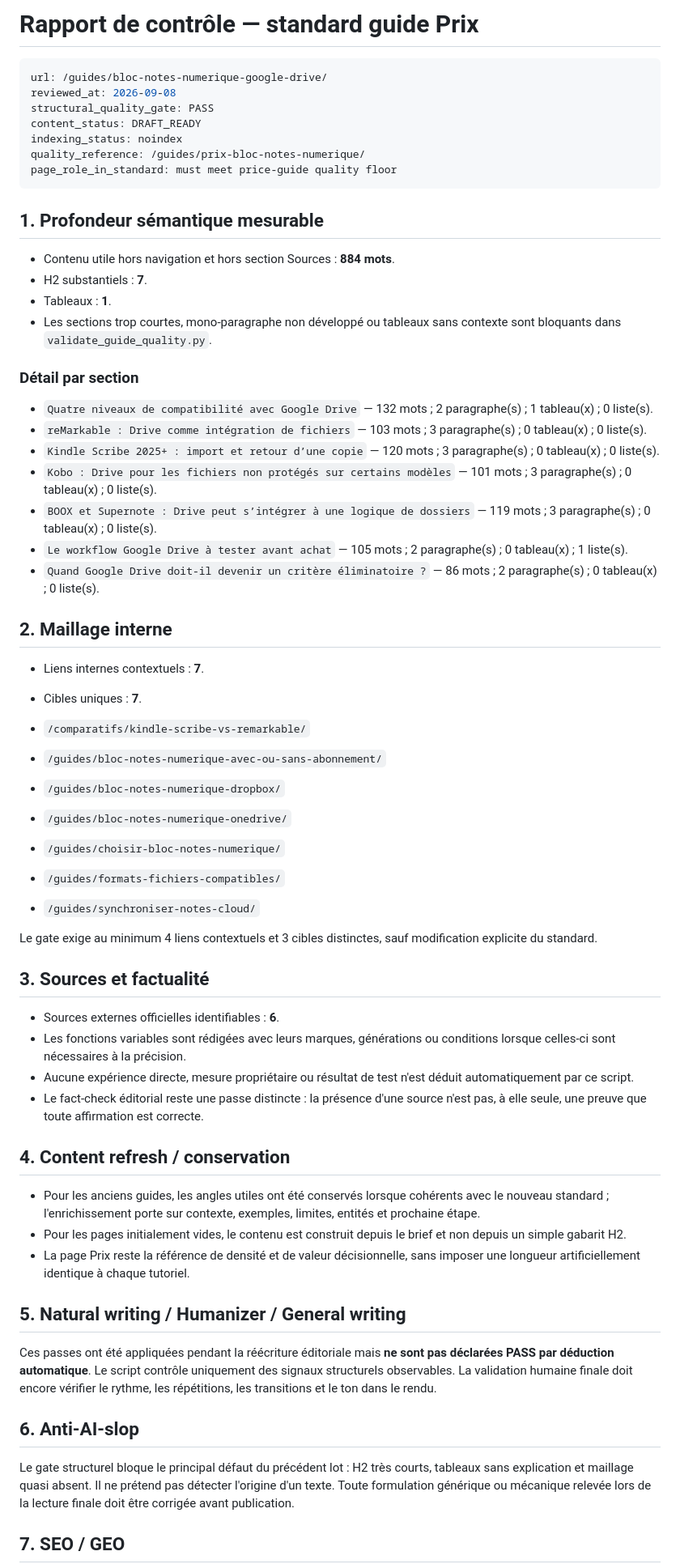
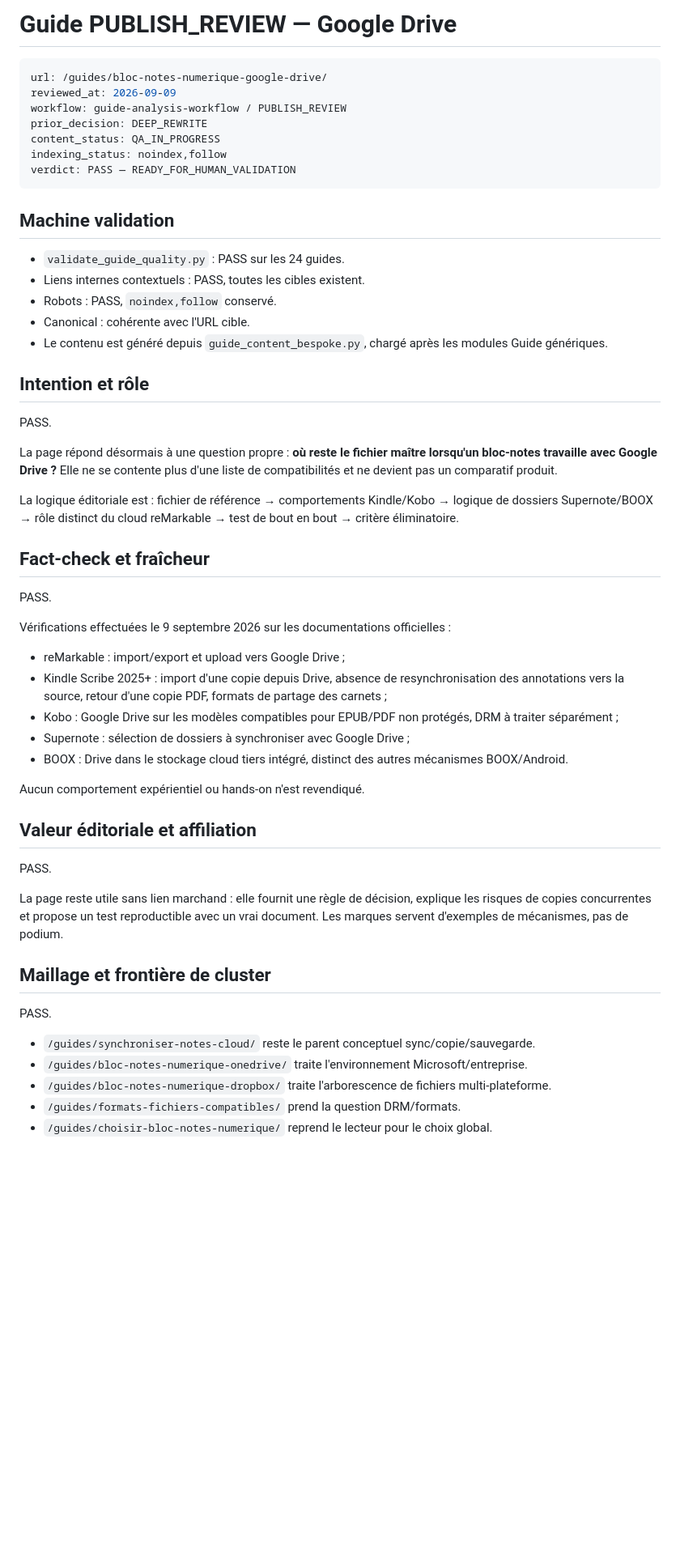
Before and after one commit to MarcW88/bloc-notes-numerique, a Markdown page: .content/reviews/bloc-notes-numerique-google-drive.md, the part around one of its changes. Shown at 81% size. Rendered like a GitHub page; blank space fills up the shorter version.

Commit message:
Publish review Google Drive Guide

````diff
--- a/.content/reviews/bloc-notes-numerique-google-drive.md
+++ b/.content/reviews/bloc-notes-numerique-google-drive.md
@@ -1,67 +1,58 @@
-# Rapport de contrôle — standard guide Prix
+# Guide PUBLISH_REVIEW — Google Drive
 
 ```yaml
 url: /guides/bloc-notes-numerique-google-drive/
-reviewed_at: 2026-09-08
-structural_quality_gate: PASS
-content_status: DRAFT_READY
-indexing_status: noindex
-quality_reference: /guides/prix-bloc-notes-numerique/
-page_role_in_standard: must meet price-guide quality floor
+reviewed_at: 2026-09-09
+workflow: guide-analysis-workflow / PUBLISH_REVIEW
+prior_decision: DEEP_REWRITE
+content_status: QA_IN_PROGRESS
+indexing_status: noindex,follow
+verdict: PASS — READY_FOR_HUMAN_VALIDATION
 ```
 
-## 1. Profondeur sémantique mesurable
+## Machine validation
 
-- Contenu utile hors navigation et hors section Sources : **884 mots**.
-- H2 substantiels : **7**.
-- Tableaux : **1**.
-- Les sections trop courtes, mono-paragraphe non développé ou tableaux sans contexte sont bloquants dans `validate_guide_quality.py`.
+- `validate_guide_quality.py` : PASS sur les 24 guides.
+- Liens internes contextuels : PASS, toutes les cibles existent.
+- Robots : PASS, `noindex,follow` conservé.
+- Canonical : cohérente avec l'URL cible.
+- Le contenu est généré depuis `guide_content_bespoke.py`, chargé après les modules Guide génériques.
 
-### Détail par section
+## Intention et rôle
 
-- `Quatre niveaux de compatibilité avec Google Drive` — 132 mots ; 2 paragraphe(s) ; 1 tableau(x) ; 0 liste(s).
-- `reMarkable : Drive comme intégration de fichiers` — 103 mots ; 3 paragraphe(s) ; 0 tableau(x) ; 0 liste(s).
-- `Kindle Scribe 2025+ : import et retour d’une copie` — 120 mots ; 3 paragraphe(s) ; 0 tableau(x) ; 0 liste(s).
-- `Kobo : Drive pour les fichiers non protégés sur certains modèles` — 101 mots ; 3 paragraphe(s) ; 0 tableau(x) ; 0 liste(s).
-- `BOOX et Supernote : Drive peut s’intégrer à une logique de dossiers` — 119 mots ; 3 paragraphe(s) ; 0 tableau(x) ; 0 liste(s).
-- `Le workflow Google Drive à tester avant achat` — 105 mots ; 2 paragraphe(s) ; 0 tableau(x) ; 1 liste(s).
-- `Quand Google Drive doit-il devenir un critère éliminatoire ?` — 86 mots ; 2 paragraphe(s) ; 0 tableau(x) ; 0 liste(s).
+PASS.
 
-## 2. Maillage interne
+La page répond désormais à une question propre : **où reste le fichier maître lorsqu'un bloc-notes travaille avec Google Drive ?** Elle ne se contente plus d'une liste de compatibilités et ne devient pas un comparatif produit.
 
-- Liens internes contextuels : **7**.
-- Cibles uniques : **7**.
+La logique éditoriale est : fichier de référence → comportements Kindle/Kobo → logique de dossiers Supernote/BOOX → rôle distinct du cloud reMarkable → test de bout en bout → critère éliminatoire.
 
-- `/comparatifs/kindle-scribe-vs-remarkable/`
-- `/guides/bloc-notes-numerique-avec-ou-sans-abonnement/`
-- `/guides/bloc-notes-numerique-dropbox/`
-- `/guides/bloc-notes-numerique-onedrive/`
-- `/guides/choisir-bloc-notes-numerique/`
-- `/guides/formats-fichiers-compatibles/`
-- `/guides/synchroniser-notes-cloud/`
+## Fact-check et fraîcheur
 
-Le gate exige au minimum 4 liens contextuels et 3 cibles distinctes, sauf modification explicite du standard.
+PASS.
 
-## 3. Sources et factualité
+Vérifications effectuées le 9 septembre 2026 sur les documentations officielles :
 
-- Sources externes officielles identifiables : **6**.
-- Les fonctions variables sont rédigées avec leurs marques, générations ou conditions lorsque celles-ci sont nécessaires à la précision.
-- Aucune expérience directe, mesure propriétaire ou résultat de test n'est déduit automatiquement par ce script.
-- Le fact-check éditorial reste une passe distincte : la présence d'une source n'est pas, à elle seule, une preuve que toute affirmation est correcte.
+- reMarkable : import/export et upload vers Google Drive ;
+- Kindle Scribe 2025+ : import d'une copie depuis Drive, absence de resynchronisation des annotations vers la source, retour d'une copie PDF, formats de partage des carnets ;
+- Kobo : Google Drive sur les modèles compatibles pour EPUB/PDF non protégés, DRM à traiter séparément ;
+- Supernote : sélection de dossiers à synchroniser avec Google Drive ;
+- BOOX : Drive dans le stockage cloud tiers intégré, distinct des autres mécanismes BOOX/Android.
 
-## 4. Content refresh / conservation
+Aucun comportement expérientiel ou hands-on n'est revendiqué.
 
-- Pour les anciens guides, les angles utiles ont été conservés lorsque cohérents avec le nouveau standard ; l'enrichissement porte sur contexte, exemples, limites, entités et prochaine étape.
-- Pour les pages initialement vides, le contenu est construit depuis le brief et non depuis un simple gabarit H2.
-- La page Prix reste la référence de densité et de valeur décisionnelle, sans imposer une longueur artificiellement identique à chaque tutoriel.
+## Valeur éditoriale et affiliation
 
-## 5. Natural writing / Humanizer / General writing
+PASS.
 
-Ces passes ont été appliquées pendant la réécriture éditoriale mais **ne sont pas déclarées PASS par déduction automatique**. Le script contrôle uniquement des signaux structurels observables. La validation humaine finale doit encore vérifier le rythme, les répétitions, les transitions et le ton dans le rendu.
+La page reste utile sans lien marchand : elle fournit une règle de décision, explique les risques de copies concurrentes et propose un test reproductible avec un vrai document. Les marques servent d'exemples de mécanismes, pas de podium.
 
-## 6. Anti-AI-slop
+## Maillage et frontière de cluster
 
-Le gate structurel bloque le principal défaut du précédent lot : H2 très courts, tableaux sans explication et maillage quasi absent. Il ne prétend pas détecter l'origine d'un texte. Toute formulation générique ou mécanique relevée lors de la lecture finale doit être corrigée avant publication.
+PASS.
 
-## 7. SEO / GEO
+- `/guides/synchroniser-notes-cloud/` reste le parent conceptuel sync/copie/sauvegarde.
+- `/guides/bloc-notes-numerique-onedrive/` traite l'environnement Microsoft/entreprise.
+- `/guides/bloc-notes-numerique-dropbox/` traite l'arborescence de fichiers multi-plateforme.
+- `/guides/formats-fichiers-compatibles/` prend la question DRM/formats.
+- `/guides/choisir-bloc-notes-numerique/` reprend le lecteur pour le choix global.
 
````
Also changed, not shown: other parts of .content/reviews/bloc-notes-numerique-google-drive.md (+11 -12 lines).
